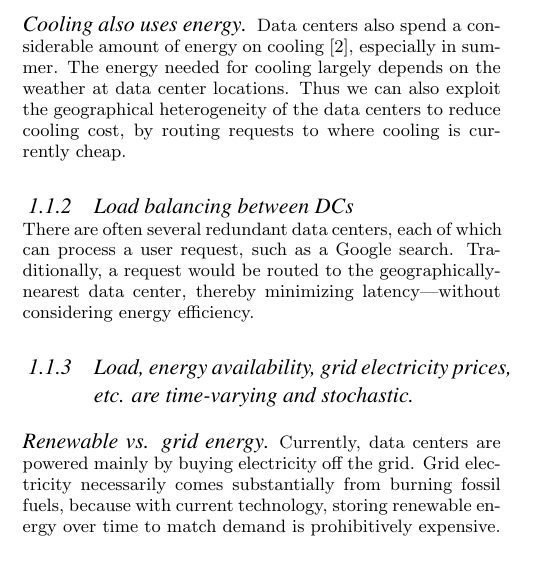
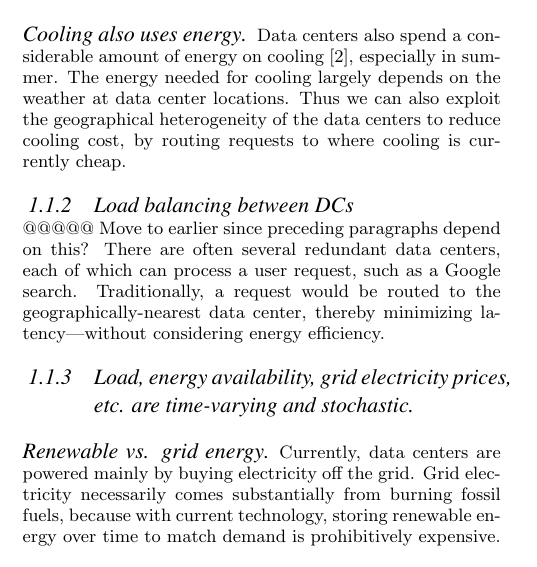
Before and after one commit to geographicalloadbalancing/glb_report, a LaTeX paper (surfReport/surfReport.tex): part of one column of page 1 of 7, cut so that both start at the same text. Compiled offline with pdfLaTeX.

Commit message:
organization note

```diff
--- a/surfReport/surfReport.tex
+++ b/surfReport/surfReport.tex
@@ -105,6 +105,7 @@ We develop a visualization that displays the demand from each of the 48 contiguo
 		\paragraph{Cooling also uses energy}
 			Data centers also spend a considerable amount of energy on cooling \cite{datacenter}, especially in summer. The energy needed for cooling largely depends on the weather at data center locations. Thus we can also exploit the geographical heterogeneity of the data centers to reduce cooling cost, by routing requests to where cooling is currently cheap.
 	\subsubsection{Load balancing between DCs}
+		@@@@@ Move to earlier since preceding paragraphs depend on this?
 		There are often several redundant data centers, each of which can process a user request, such as a Google search. Traditionally, a request would be routed to the geographically-nearest data center, thereby minimizing latency—without considering energy efficiency.
 	\subsubsection{Load, energy availability, grid electricity prices, etc. are time-varying and stochastic.}
 		\paragraph{Renewable vs. grid energy}
```
